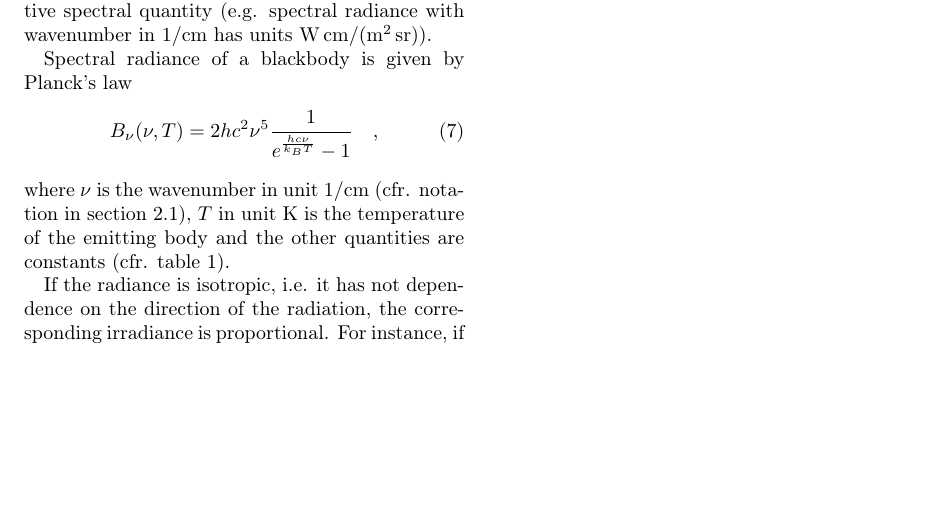
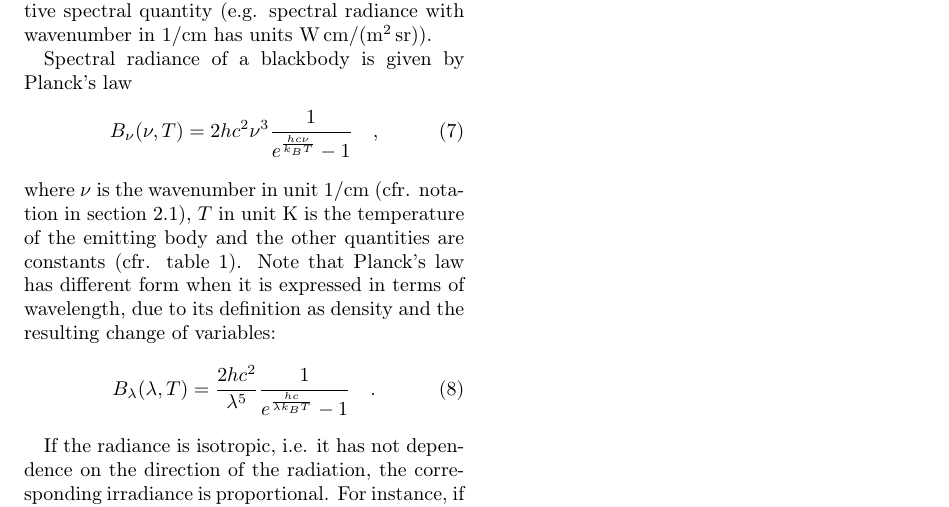
Before and after one commit to mirasac/algonume, a LaTeX paper (project/report/casari_project.tex): part of page 5 of 6, cut so that both start at the same text, the shorter picture padded with empty space. Compiled offline with pdfLaTeX.

Commit message:
Correct Planck's law in terms of wavenumber
Minor fixes in the hypotheses.

```diff
--- a/project/report/casari_project.tex
+++ b/project/report/casari_project.tex
@@ -278,10 +278,16 @@ All previous quantities can be expressed as densities with respect to the wavele
 Spectral radiance of a blackbody is given by Planck's law
 \begin{equation}
   \label{eq:blackbody_radiance}
-  B_\nu (\nu, T) = 2 h c^2 \nu^5 \frac{1}{e^\frac{h c \nu}{k_B T} - 1}
+  B_\nu (\nu, T) = 2 h c^2 \nu^3 \frac{1}{e^\frac{h c \nu}{k_B T} - 1}
   \quad ,
 \end{equation}
 where $\nu$ is the wavenumber in unit \unit{\per\centi\metre} (cfr. notation in section~\ref{sec:Hypotheses and conventions}), $T$ in unit \unit{\kelvin} is the temperature of the emitting body and the other quantities are constants (cfr. table~\ref{tab:constants}).
+Note that Planck's law has different form when it is expressed in terms of wavelength, due to its definition as density and the resulting change of variables:
+\begin{equation}
+  \label{eq:blackbody_radiance_lambda}
+  B_\lambda (\lambda, T) = \frac{2 h c^2}{\lambda^5} \frac{1}{e^\frac{h c}{\lambda k_B T} - 1}
+  \quad .
+\end{equation}
 
 If the radiance is isotropic, i.e. it has not dependence on the direction of the radiation, the corresponding irradiance is proportional. For instance, if the radiation is absorbed by a hemispheric surface approximated by a blackbody, the spectral irradiance of the surface is
 \begin{equation}
```
Also changed, not shown: project/code/functions.cpp (+2 -2 lines), project/code/hypotheses.cpp (+2 -3 lines), project/report/casari_project.pdf, project/report/figures/spectral_irradiance.pdf, project/report/figures/spectral_irradiance_log.pdf, project/report/casari_project.tex (4 more changed lines), 2 other files.
